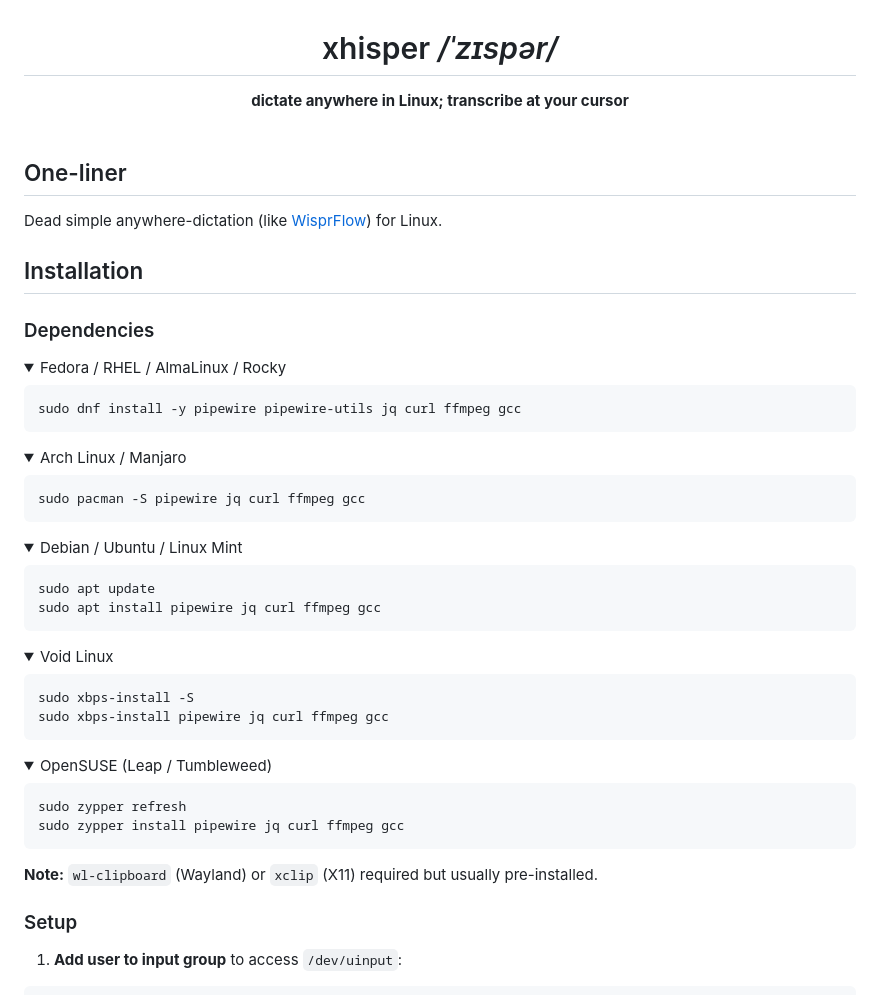
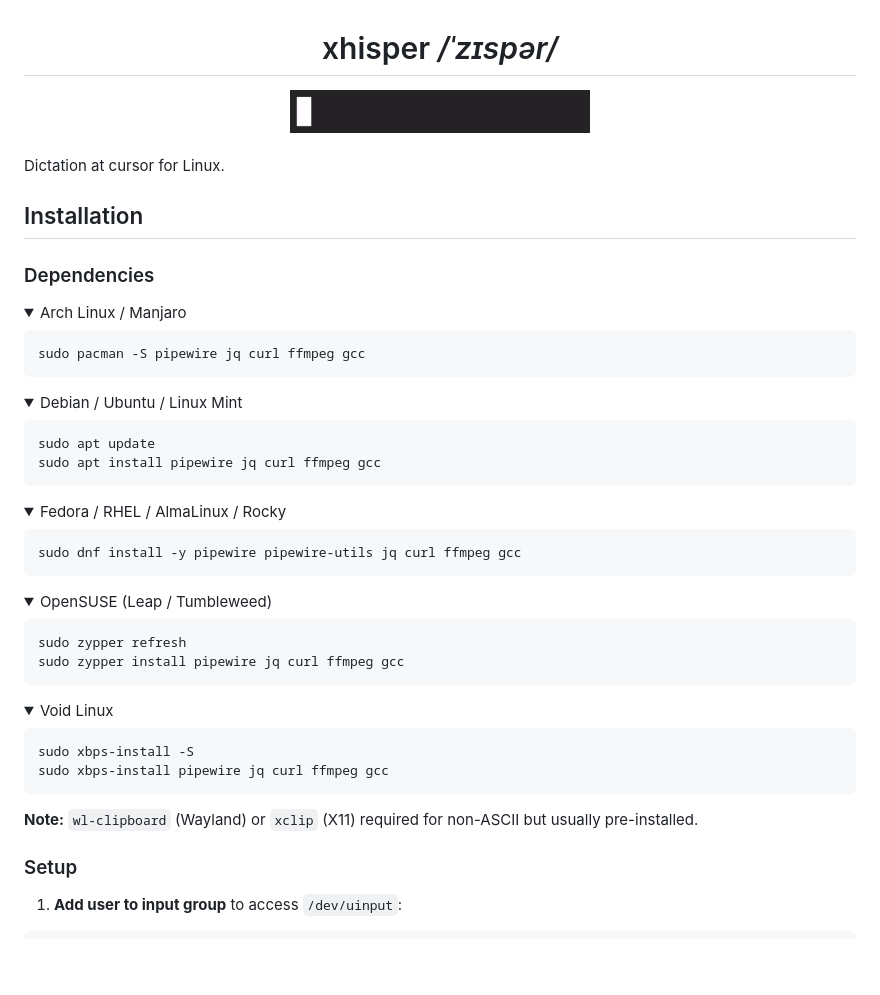
Before and after one commit to wpbryant/xhisper-local, a Markdown page: README.md, the part around one of its changes. GitHub-like rendering; pictures changed too: demo.gif (added); folded sections open; blank space fills up the shorter version.

```diff
--- a/README.md
+++ b/README.md
@@ -1,21 +1,14 @@
 <div align="center">
   <h1>xhisper <i>/ˈzɪspər/</i></h1>
-  <b>dictate anywhere in Linux; transcribe at your cursor</b>
+  <img src="demo.gif" alt="xhisper demo" width="300">
   <br><br>
 </div>
 
-## One-liner
-
-Dead simple anywhere-dictation (like [WisprFlow](https://wisprflow.ai/)) for Linux.
+Dictation at cursor for Linux.
 
 ## Installation
 
 ### Dependencies
-
-<details>
-<summary>Fedora / RHEL / AlmaLinux / Rocky</summary>
-<pre><code>sudo dnf install -y pipewire pipewire-utils jq curl ffmpeg gcc</code></pre>
-</details>
 
 <details>
 <summary>Arch Linux / Manjaro</summary>
@@ -29,9 +22,8 @@ sudo apt install pipewire jq curl ffmpeg gcc</code></pre>
 </details>
 
 <details>
-<summary>Void Linux</summary>
-<pre><code>sudo xbps-install -S
-sudo xbps-install pipewire jq curl ffmpeg gcc</code></pre>
+<summary>Fedora / RHEL / AlmaLinux / Rocky</summary>
+<pre><code>sudo dnf install -y pipewire pipewire-utils jq curl ffmpeg gcc</code></pre>
 </details>
 
 <details>
@@ -40,7 +32,13 @@ sudo xbps-install pipewire jq curl ffmpeg gcc</code></pre>
 sudo zypper install pipewire jq curl ffmpeg gcc</code></pre>
 </details>
 
-**Note:** `wl-clipboard` (Wayland) or `xclip` (X11) required but usually pre-installed.
+<details>
+<summary>Void Linux</summary>
+<pre><code>sudo xbps-install -S
+sudo xbps-install pipewire jq curl ffmpeg gcc</code></pre>
+</details>
+
+**Note:** `wl-clipboard` (Wayland) or `xclip` (X11) required for non-ASCII but usually pre-installed.
 
 ### Setup
 
```
Also changed, not shown: other parts of README.md (+18 -12 lines), 3 other files.
